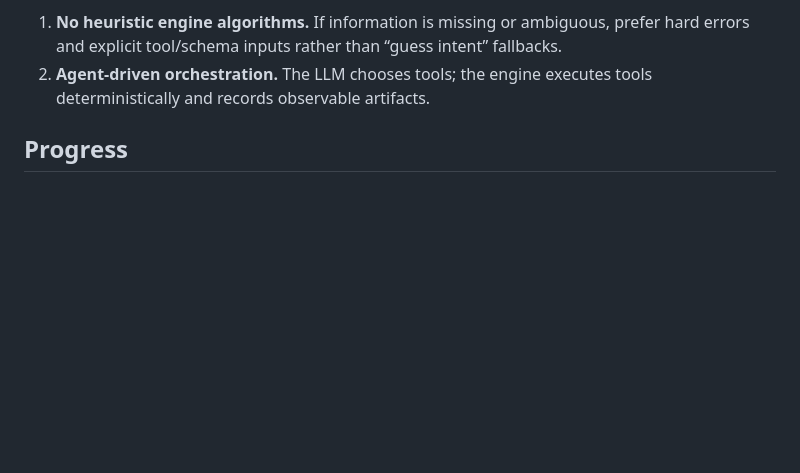
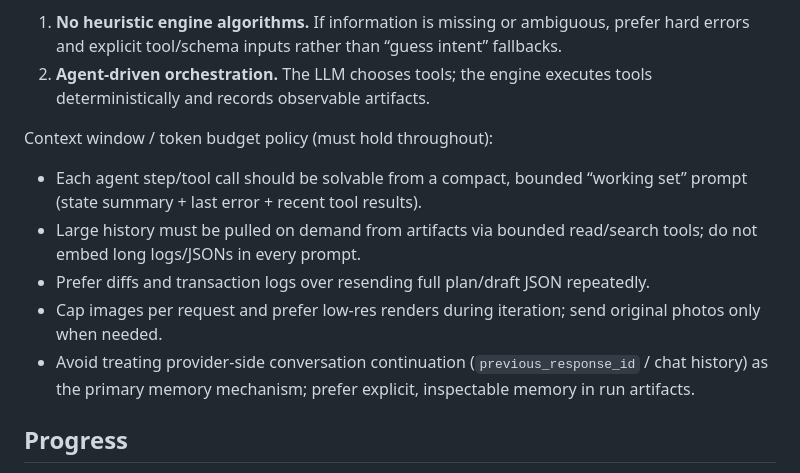
Before and after one commit to gravimera/gravimera, a Markdown page: docs/execplans/execplan_gen3d_codex_json_editing.md, the part around the change. Drawn GitHub-style; blank space fills up the shorter version.

```diff
--- a/docs/execplans/execplan_gen3d_codex_json_editing.md
+++ b/docs/execplans/execplan_gen3d_codex_json_editing.md
@@ -21,6 +21,14 @@ Engineering constraints (must hold throughout):
 
 1) **No heuristic engine algorithms.** If information is missing or ambiguous, prefer hard errors and explicit tool/schema inputs rather than “guess intent” fallbacks.
 2) **Agent-driven orchestration.** The LLM chooses tools; the engine executes tools deterministically and records observable artifacts.
+
+Context window / token budget policy (must hold throughout):
+
+- Each agent step/tool call should be solvable from a compact, bounded “working set” prompt (state summary + last error + recent tool results).
+- Large history must be pulled on demand from artifacts via bounded read/search tools; do not embed long logs/JSONs in every prompt.
+- Prefer diffs and transaction logs over resending full plan/draft JSON repeatedly.
+- Cap images per request and prefer low-res renders during iteration; send original photos only when needed.
+- Avoid treating provider-side conversation continuation (`previous_response_id` / chat history) as the primary memory mechanism; prefer explicit, inspectable memory in run artifacts.
 
 ## Progress
 
```
Also changed, not shown: docs/gen3d/next_actions.md (+22 -0 lines).
